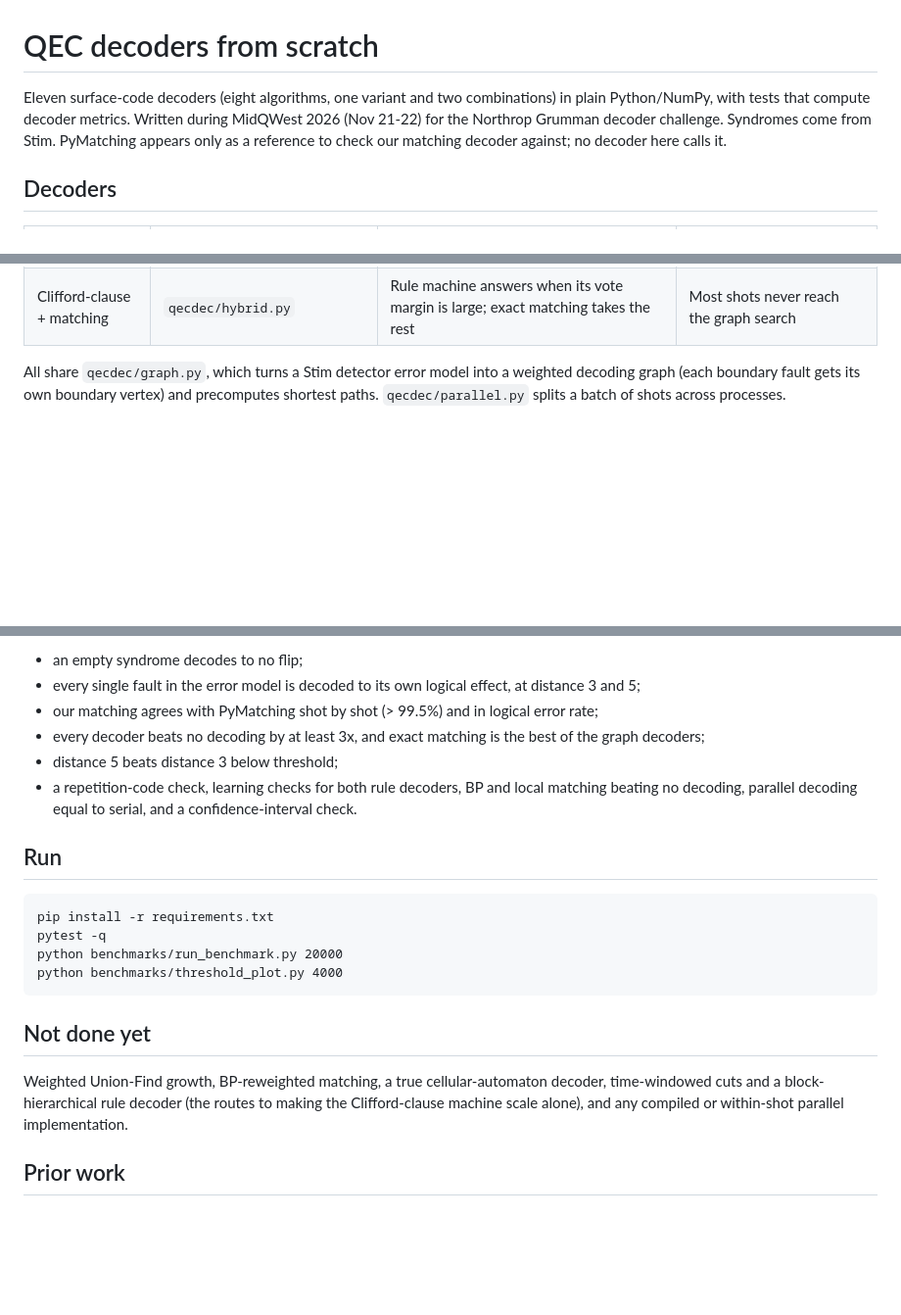
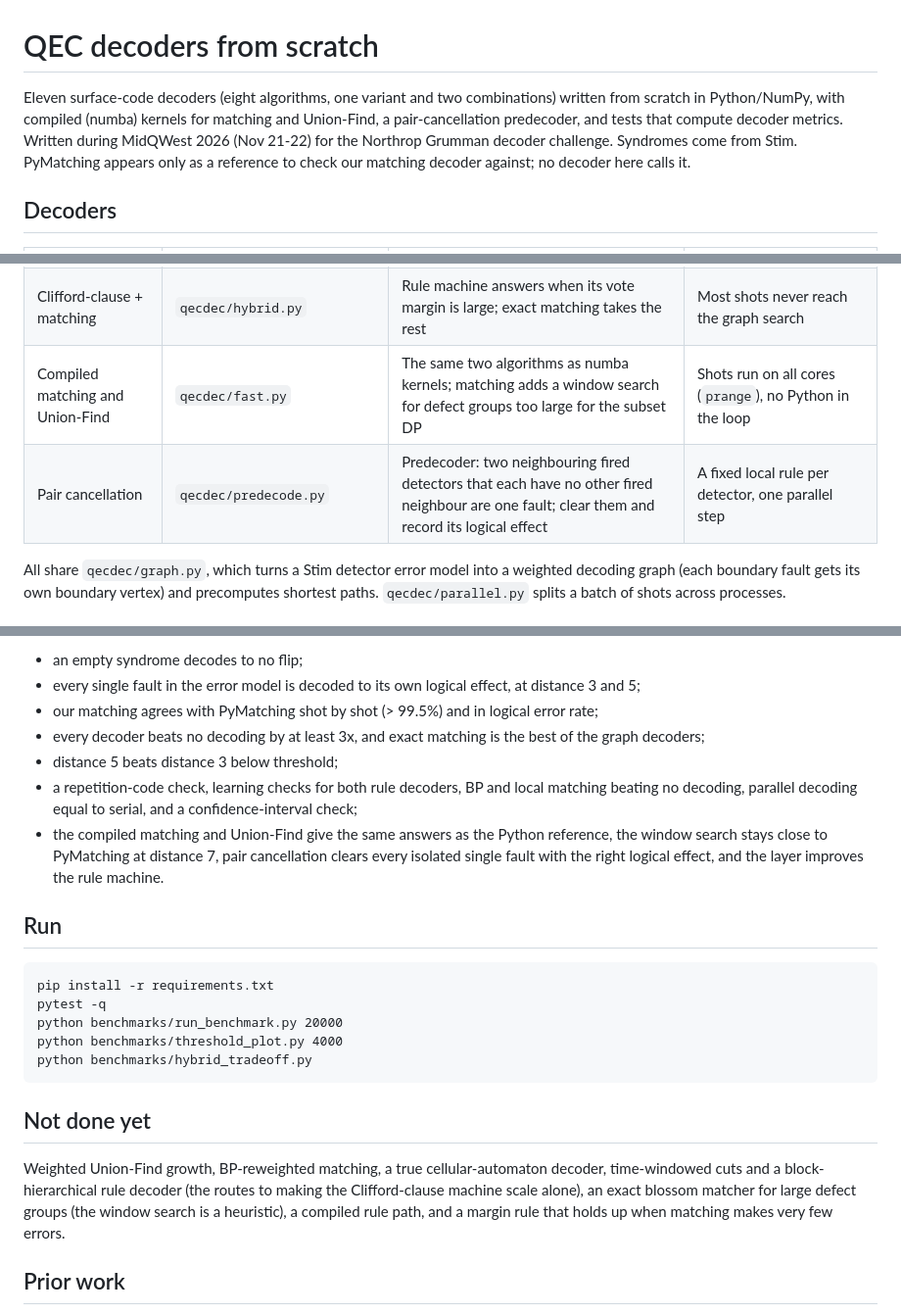
Before and after one commit to ACG84/qec-decoders, a Markdown page: README.md, 3 parts joined by grey strips. Shown at 98% size. GitHub-like rendering; blank space fills up the shorter version.

```diff
--- a/README.md
+++ b/README.md
@@ -1,7 +1,8 @@
 # QEC decoders from scratch
 
-Eleven surface-code decoders (eight algorithms, one variant and two combinations) in plain
-Python/NumPy, with tests that compute decoder metrics. Written during MidQWest 2026 (Nov 21-22) for the
+Eleven surface-code decoders (eight algorithms, one variant and two combinations) written from
+scratch in Python/NumPy, with compiled (numba) kernels for matching and Union-Find, a
+pair-cancellation predecoder, and tests that compute decoder metrics. Written during MidQWest 2026 (Nov 21-22) for the
 Northrop Grumman decoder challenge. Syndromes come from Stim. PyMatching appears only as a
 reference to check our matching decoder against; no decoder here calls it.
 
@@ -19,6 +20,8 @@ reference to check our matching decoder against; no decoder here calls it.
 | Clifford-clause machine | `qecdec/clifford_clause.py` | Same rule learner over cut parities derived from the decoding graph (or, as a variant, parities it discovers from syndromes alone) | Literals are XOR trees; rules are bitwise; batched |
 | Cut vote + matching | `qecdec/cut_vote.py` | If all cut parities agree, answer at once; otherwise match | Fast path is XOR trees only |
 | Clifford-clause + matching | `qecdec/hybrid.py` | Rule machine answers when its vote margin is large; exact matching takes the rest | Most shots never reach the graph search |
+| Compiled matching and Union-Find | `qecdec/fast.py` | The same two algorithms as numba kernels; matching adds a window search for defect groups too large for the subset DP | Shots run on all cores (`prange`), no Python in the loop |
+| Pair cancellation | `qecdec/predecode.py` | Predecoder: two neighbouring fired detectors that each have no other fired neighbour are one fault; clear them and record its logical effect | A fixed local rule per detector, one parallel step |
 
 All share `qecdec/graph.py`, which turns a Stim detector error model into a weighted decoding
 graph (each boundary fault gets its own boundary vertex) and precomputes shortest paths.
@@ -119,7 +145,10 @@ scan over distances and error rates, and a table formatter.
 - every decoder beats no decoding by at least 3x, and exact matching is the best of the graph decoders;
 - distance 5 beats distance 3 below threshold;
 - a repetition-code check, learning checks for both rule decoders, BP and local matching beating
-  no decoding, parallel decoding equal to serial, and a confidence-interval check.
+  no decoding, parallel decoding equal to serial, and a confidence-interval check;
+- the compiled matching and Union-Find give the same answers as the Python reference, the window
+  search stays close to PyMatching at distance 7, pair cancellation clears every isolated single
+  fault with the right logical effect, and the layer improves the rule machine.
 
 ## Run
 
@@ -127,12 +156,15 @@ scan over distances and error rates, and a table formatter.
     pytest -q
     python benchmarks/run_benchmark.py 20000
     python benchmarks/threshold_plot.py 4000
+    python benchmarks/hybrid_tradeoff.py
 
 ## Not done yet
 
 Weighted Union-Find growth, BP-reweighted matching, a true cellular-automaton decoder,
 time-windowed cuts and a block-hierarchical rule decoder (the routes to making the Clifford-clause
-machine scale alone), and any compiled or within-shot parallel implementation.
+machine scale alone), an exact blossom matcher for large defect groups (the window search is a
+heuristic), a compiled rule path, and a margin rule that holds up when matching makes very few
+errors.
 
 ## Prior work
 
```
Also changed, not shown: other parts of README.md (+54 -31 lines), benchmarks/hybrid_tradeoff.png, 12 other files.
